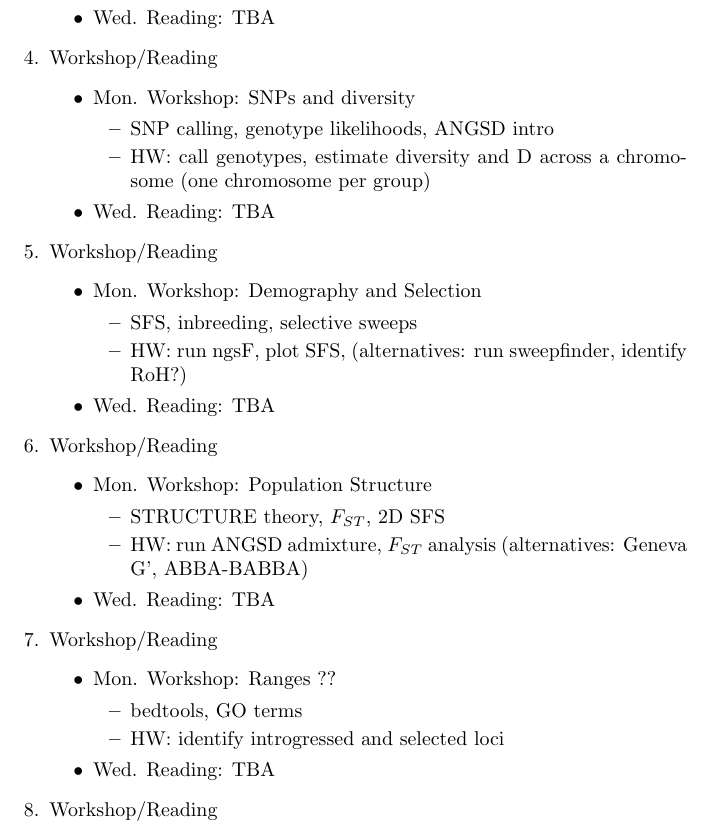
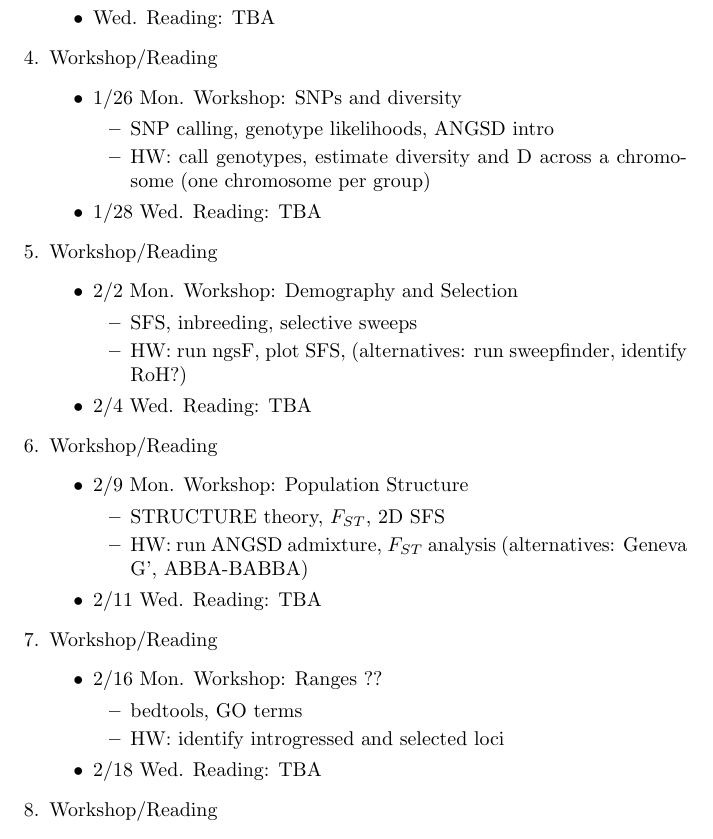
Before and after one commit to rossibarra/ECL298, a LaTeX document (syllabus.tex): part of page 2 of 3, cut so that both start at the same text. Compiled offline with pdfLaTeX.

Commit message:
added some dates

```diff
--- a/syllabus.tex
+++ b/syllabus.tex
@@ -52,42 +52,42 @@ Each proposal gets 3 reviewers, 1 primary and 2 secondary. Primary gets 5 minute
 
 \item Workshop/Reading
 	\begin{itemize}
-	\item Mon. Workshop: SNPs and diversity
+	\item 1/26 Mon. Workshop: SNPs and diversity
 		\begin{itemize}
 		\item SNP calling, genotype likelihoods, ANGSD intro
 		\item HW: call genotypes, estimate diversity and D across a chromosome (one chromosome per group)
 		\end{itemize}
-	\item Wed. Reading: TBA
+	\item 1/28 Wed. Reading: TBA
 \end{itemize}
 
 \item Workshop/Reading
 	\begin{itemize}
-	\item Mon. Workshop: Demography and Selection
+	\item 2/2 Mon. Workshop: Demography and Selection
 		\begin{itemize}
 		\item SFS, inbreeding, selective sweeps
 		\item HW: run ngsF, plot SFS, (alternatives: run sweepfinder, identify RoH?)
 		\end{itemize}
-	\item Wed. Reading: TBA
+	\item 2/4 Wed. Reading: TBA
 \end{itemize}
 
 \item Workshop/Reading
 	\begin{itemize}
-	\item Mon. Workshop: Population Structure
+	\item 2/9 Mon. Workshop: Population Structure
 		\begin{itemize}
 		\item STRUCTURE theory, $F_{ST}$, 2D SFS
 		\item HW: run ANGSD admixture, $F_{ST}$ analysis (alternatives: Geneva G', ABBA-BABBA)
 		\end{itemize}
-	\item Wed. Reading: TBA
+	\item 2/11 Wed. Reading: TBA
 \end{itemize}
 
 \item Workshop/Reading
 	\begin{itemize}
-	\item Mon. Workshop: Ranges ??
+	\item 2/16 Mon. Workshop: Ranges ??
 		\begin{itemize}
 		\item bedtools, GO terms
 		\item HW: identify introgressed and selected loci
 		\end{itemize}
-	\item Wed. Reading: TBA
+	\item 2/18 Wed. Reading: TBA
 \end{itemize}
 
 \item Workshop/Reading
```
